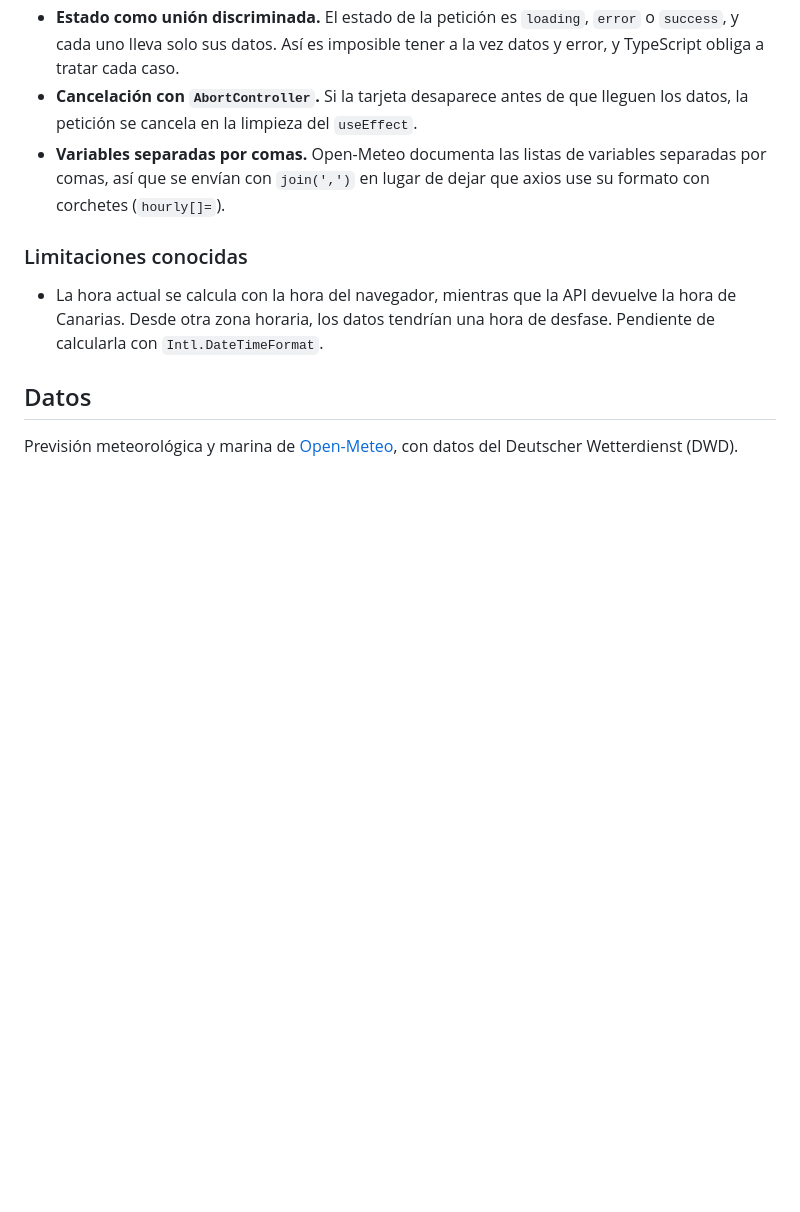
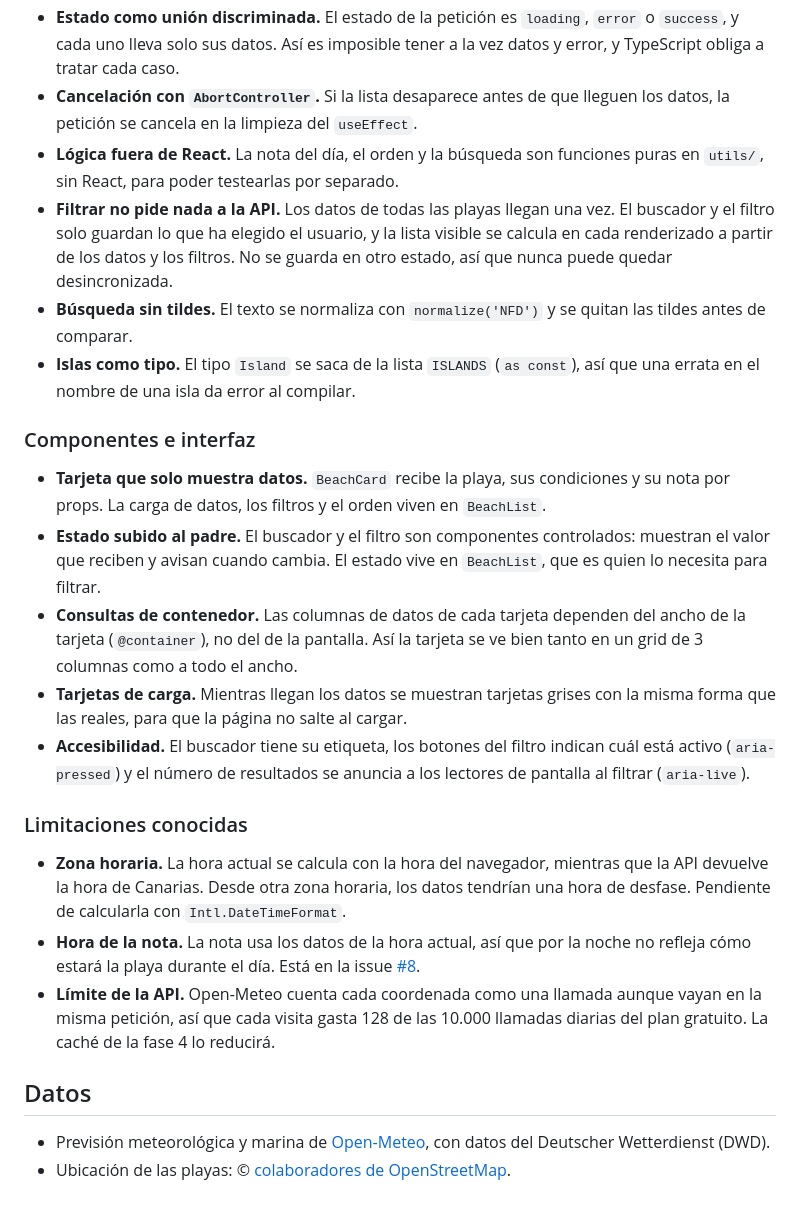
Before and after one commit to CarlosMarreroM/playa-hoy, a Markdown page: README.md, the part around one of its changes. Drawn GitHub-style; blank space fills up the shorter version.

```diff
--- a/README.md
+++ b/README.md
@@ -80,11 +114,25 @@ npm run preview   # sirve el build en local para comprobarlo
 - **Estado como unión discriminada.** El estado de la petición es `loading`, `error` o `success`, y cada uno lleva solo sus datos. Así es imposible tener a la vez datos y error, y TypeScript obliga a tratar cada caso.
-- **Cancelación con `AbortController`.** Si la tarjeta desaparece antes de que lleguen los datos, la petición se cancela en la limpieza del `useEffect`.
-- **Variables separadas por comas.** Open-Meteo documenta las listas de variables separadas por comas, así que se envían con `join(',')` en lugar de dejar que axios use su formato con corchetes (`hourly[]=`).
+- **Cancelación con `AbortController`.** Si la lista desaparece antes de que lleguen los datos, la petición se cancela en la limpieza del `useEffect`.
+- **Lógica fuera de React.** La nota del día, el orden y la búsqueda son funciones puras en `utils/`, sin React, para poder testearlas por separado.
+- **Filtrar no pide nada a la API.** Los datos de todas las playas llegan una vez. El buscador y el filtro solo guardan lo que ha elegido el usuario, y la lista visible se calcula en cada renderizado a partir de los datos y los filtros. No se guarda en otro estado, así que nunca puede quedar desincronizada.
+- **Búsqueda sin tildes.** El texto se normaliza con `normalize('NFD')` y se quitan las tildes antes de comparar.
+- **Islas como tipo.** El tipo `Island` se saca de la lista `ISLANDS` (`as const`), así que una errata en el nombre de una isla da error al compilar.
+
+### Componentes e interfaz
+
+- **Tarjeta que solo muestra datos.** `BeachCard` recibe la playa, sus condiciones y su nota por props. La carga de datos, los filtros y el orden viven en `BeachList`.
+- **Estado subido al padre.** El buscador y el filtro son componentes controlados: muestran el valor que reciben y avisan cuando cambia. El estado vive en `BeachList`, que es quien lo necesita para filtrar.
+- **Consultas de contenedor.** Las columnas de datos de cada tarjeta dependen del ancho de la tarjeta (`@container`), no del de la pantalla. Así la tarjeta se ve bien tanto en un grid de 3 columnas como a todo el ancho.
+- **Tarjetas de carga.** Mientras llegan los datos se muestran tarjetas grises con la misma forma que las reales, para que la página no salte al cargar.
+- **Accesibilidad.** El buscador tiene su etiqueta, los botones del filtro indican cuál está activo (`aria-pressed`) y el número de resultados se anuncia a los lectores de pantalla al filtrar (`aria-live`).
 
 ### Limitaciones conocidas
 
-- La hora actual se calcula con la hora del navegador, mientras que la API devuelve la hora de Canarias. Desde otra zona horaria, los datos tendrían una hora de desfase. Pendiente de calcularla con `Intl.DateTimeFormat`.
+- **Zona horaria.** La hora actual se calcula con la hora del navegador, mientras que la API devuelve la hora de Canarias. Desde otra zona horaria, los datos tendrían una hora de desfase. Pendiente de calcularla con `Intl.DateTimeFormat`.
+- **Hora de la nota.** La nota usa los datos de la hora actual, así que por la noche no refleja cómo estará la playa durante el día. Está en la issue [#8](https://github.com/CarlosMarreroM/playa-hoy/issues/8).
+- **Límite de la API.** Open-Meteo cuenta cada coordenada como una llamada aunque vayan en la misma petición, así que cada visita gasta 128 de las 10.000 llamadas diarias del plan gratuito. La caché de la fase 4 lo reducirá.
 
 ## Datos
 
-Previsión meteorológica y marina de [Open-Meteo](https://open-meteo.com/), con datos del Deutscher Wetterdienst (DWD).
+- Previsión meteorológica y marina de [Open-Meteo](https://open-meteo.com/), con datos del Deutscher Wetterdienst (DWD).
+- Ubicación de las playas: © [colaboradores de OpenStreetMap](https://www.openstreetmap.org/copyright).
```
Also changed, not shown: other parts of README.md (+56 -22 lines), docs/screenshot.png (added).
